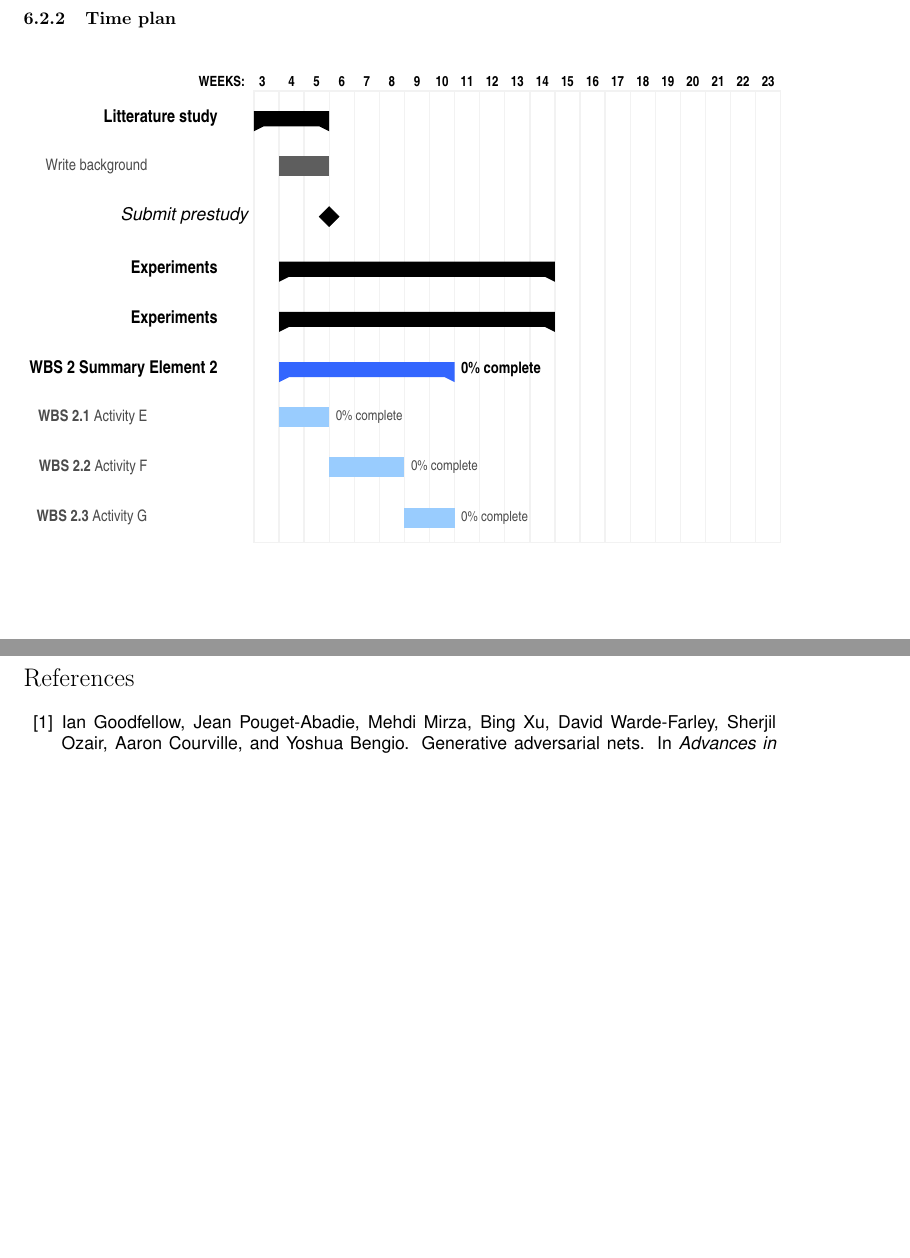
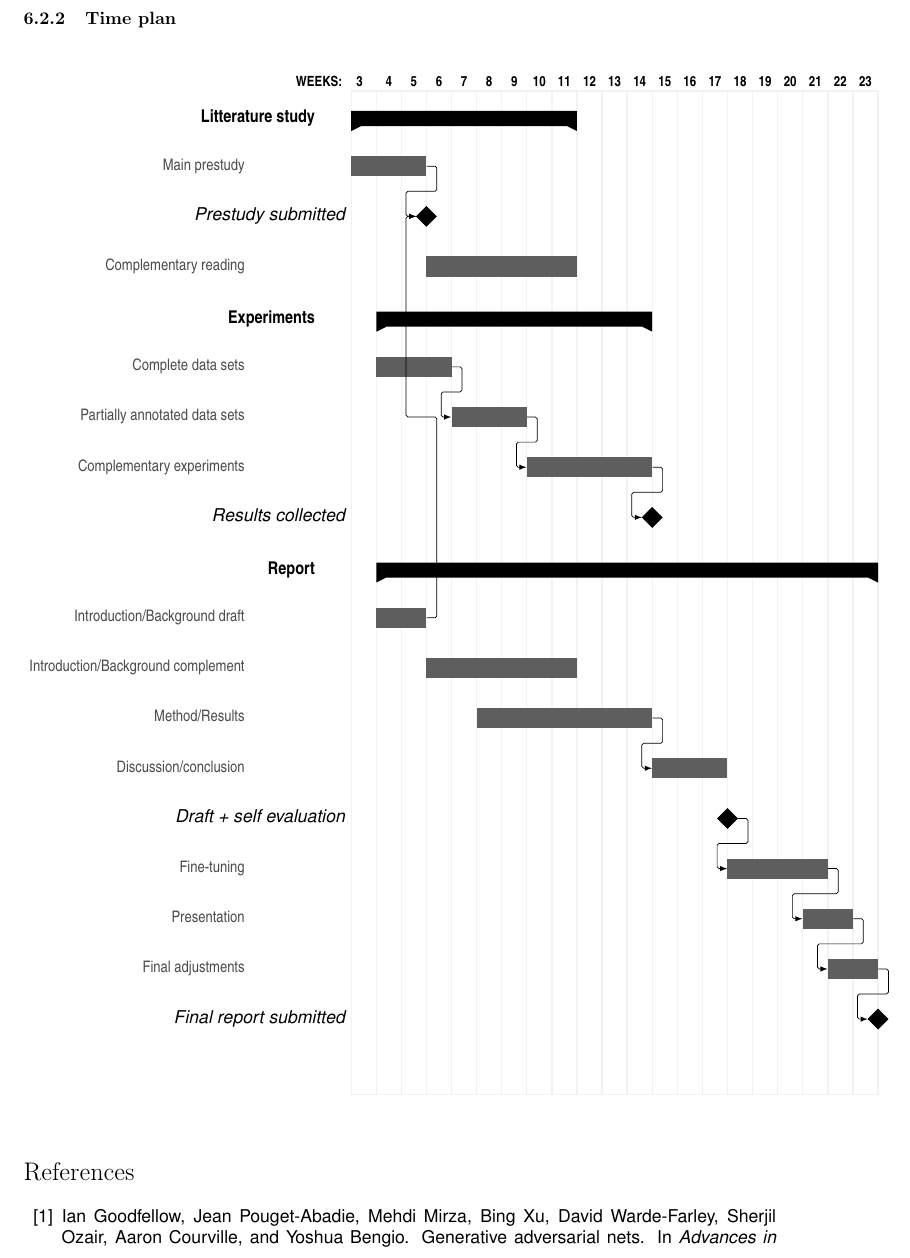
Before and after one commit to netrome/GAN-Thesis-Documents, a LaTeX document (specification-and-schedule/main.tex, which reads specification-and-schedule/plan.tex): two parts of pages 3 and 4 of 4 before the commit and part of page 4 of 5 after it, the two joined at a grey line, cut so that both start at the same text, the shorter picture padded with empty space. Compiled offline with pdfLaTeX.

Commit message:
Updated specification visualization

```diff
--- a/specification-and-schedule/plan.tex
+++ b/specification-and-schedule/plan.tex
@@ -4,9 +4,9 @@
 \renewcommand\sfdefault{phv}
 \renewcommand\mddefault{mc}
 \renewcommand\bfdefault{bc}
-\setganttlinklabel{s-s}{START-TO-START}
-\setganttlinklabel{f-s}{FINISH-TO-START}
-\setganttlinklabel{f-f}{FINISH-TO-FINISH}
+\setganttlinklabel{s-s}{}
+\setganttlinklabel{f-s}{}
+\setganttlinklabel{f-f}{}
 \sffamily
 
 \begin{ganttchart}[
@@ -36,21 +36,43 @@
     group peaks tip position=0,
     group label node/.append style={left=.6cm},
     group progress label font=\bfseries\small,
-    link/.style={-latex, line width=1.5pt, linkred},
-    link label font=\scriptsize\bfseries,
-    link label node/.append style={below left=-2pt and 0pt}
+    %link/.style={-latex, line width=1.5pt, linkred},
+    %link label font=\scriptsize\bfseries,
+    %link label node/.append style={below left=-2pt and 0pt}
   ]{3}{23}
   \gantttitle[
     title label node/.append style={below left=7pt and -3pt}
   ]{WEEKS:\quad3}{1}
   \gantttitlelist{4,...,23}{1} \\
-  \ganttgroup{Litterature study}{3}{5} \\
-  \ganttbar[name=PREwrite]{Write background}{4}{5} \\
-  \ganttmilestone{Submit prestudy}{5} \\
+  \ganttgroup{Litterature study}{3}{11} \\
+  \ganttbar[name=LITmain]{Main prestudy}{3}{5} \\
+  \ganttmilestone[name=PREstone]{Prestudy submitted}{5} \\
+  \ganttbar[name=LITcomp]{Complementary reading}{6}{11} \\
   \ganttgroup{Experiments}{4}{14} \\
-  \ganttgroup{Experiments}{4}{14} \\
-  \ganttgroup[progress=0]{WBS 2 Summary Element 2}{4}{10} \\
-  \ganttbar[progress=0]{\textbf{WBS 2.1} Activity E}{4}{5} \\
-  \ganttbar[progress=0]{\textbf{WBS 2.2} Activity F}{6}{8} \\
-  \ganttbar[progress=0]{\textbf{WBS 2.3} Activity G}{9}{10}
+  \ganttbar[name=EXPfull]{Complete data sets}{4}{6} \\
+  \ganttbar[name=EXPpartial]{Partially annotated data sets}{7}{9} \\
+  \ganttbar[name=EXPcomplementary]{Complementary experiments}{10}{14} \\
+  \ganttmilestone[name=EXPresults]{Results collected}{14} \\
+  \ganttgroup{Report}{4}{23} \\
+  \ganttbar[name=PREwrite]{Introduction/Background draft}{4}{5} \\
+  \ganttbar[name=REPbak]{Introduction/Background complement}{6}{11} \\
+  \ganttbar[name=EXPwrite]{Method/Results}{8}{14} \\
+  \ganttbar[name=REPdiscussion]{Discussion/conclusion}{15}{17} \\
+  \ganttmilestone[name=REPdraft]{Draft + self evaluation}{17} \\
+  \ganttbar[name=tune]{Fine-tuning}{18}{21} \\
+  \ganttbar[name=present]{Presentation}{21}{22} \\
+  \ganttbar[name=adjust]{Final adjustments}{22}{23} \\
+  \ganttmilestone[name=REPfinal]{Final report submitted}{23} \\
+  %-----------------------------------
+  \ganttlink{PREwrite}{PREstone}
+  \ganttlink{EXPfull}{EXPpartial}
+  \ganttlink{EXPpartial}{EXPcomplementary}
+  \ganttlink{EXPcomplementary}{EXPresults}
+  \ganttlink{REPdraft}{tune}
+  \ganttlink{tune}{present}
+  \ganttlink{present}{adjust}
+  \ganttlink{adjust}{REPfinal}
+  \ganttlink{EXPwrite}{REPdiscussion}
+  %---
+  \ganttlink{LITmain}{PREstone}
 \end{ganttchart}
```
Also changed, not shown: report/main.tex (+3 -1 lines).
